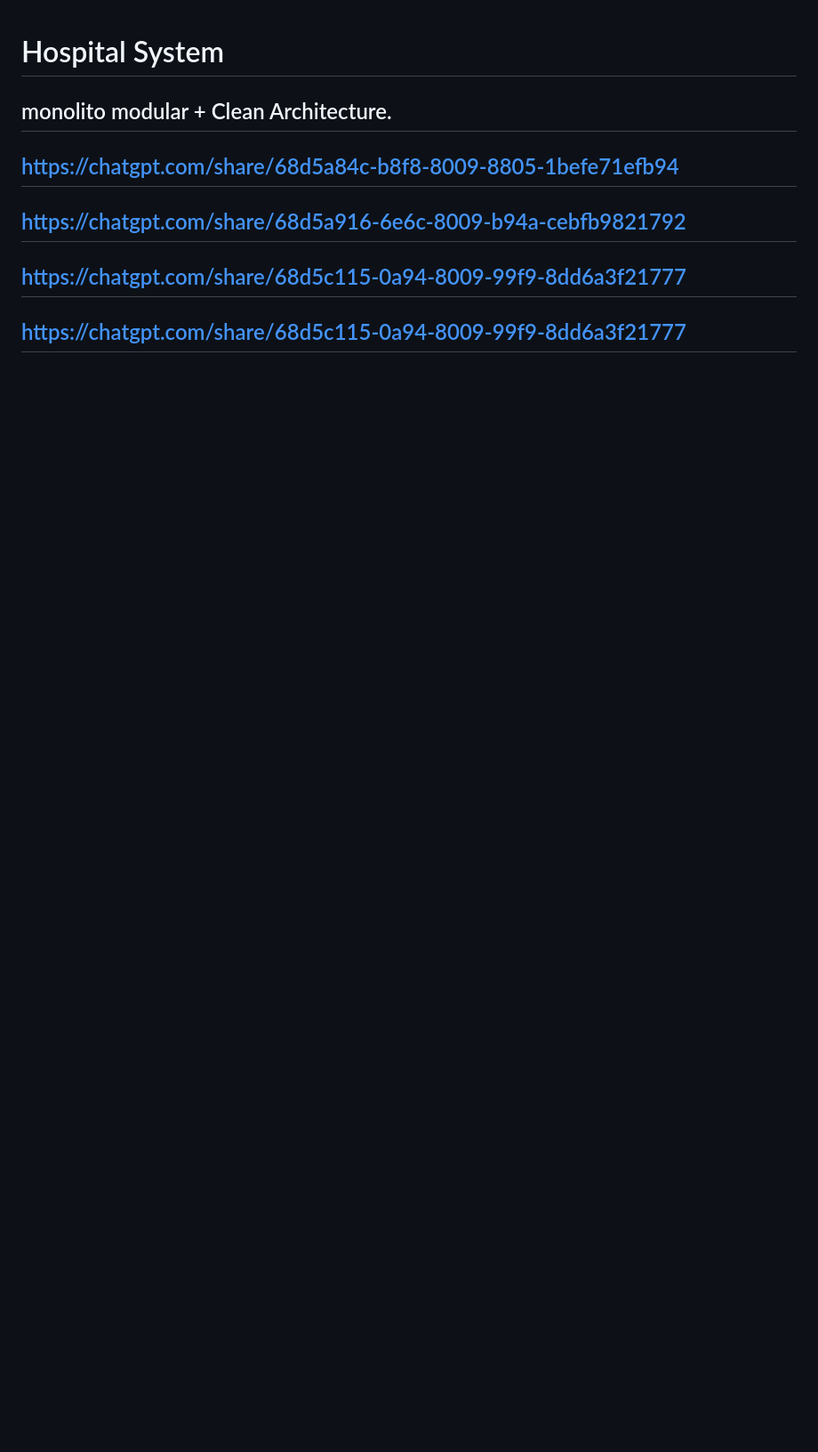
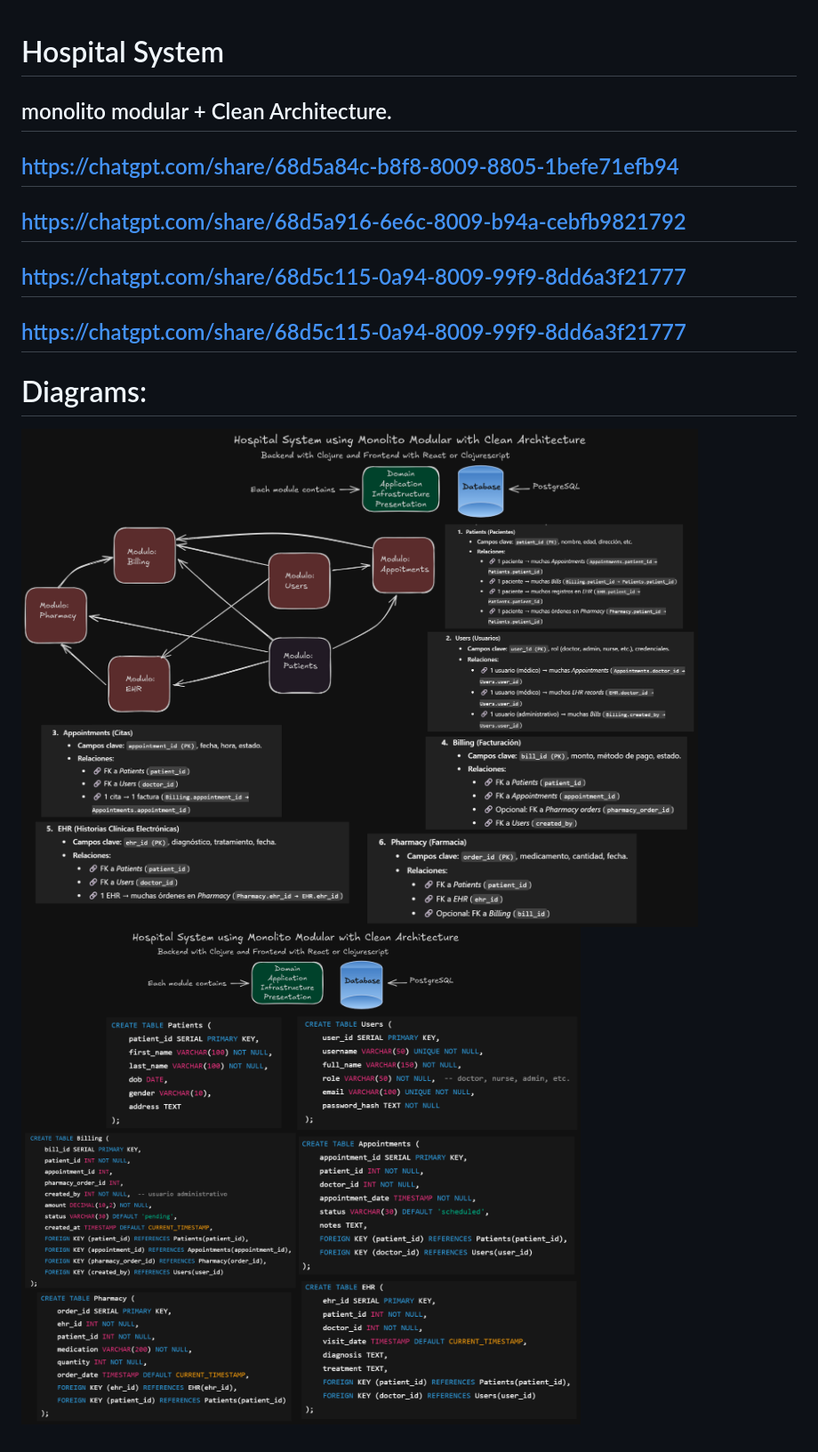
Before and after one commit to Andres29AC/Proyectos-Clojure, a Markdown page: hospital-system/README.md, the part around the change. Shown: that part at 89% size. Rendered like a GitHub page; pictures changed too: hospital-system/docs/clojure_diagrama.png (added), hospital-system/docs/tablas.png (added); blank space fills up the shorter version.

Commit message:
Add diagrams

```diff
--- a/hospital-system/README.md
+++ b/hospital-system/README.md
@@ -4,3 +4,7 @@
 ## https://chatgpt.com/share/68d5a916-6e6c-8009-b94a-cebfb9821792
 ## https://chatgpt.com/share/68d5c115-0a94-8009-99f9-8dd6a3f21777
 ## https://chatgpt.com/share/68d5c115-0a94-8009-99f9-8dd6a3f21777
+
+# Diagrams:
+![Grafico](docs/clojure_diagrama.png)
+![Tablas](docs/tablas.png)
```
